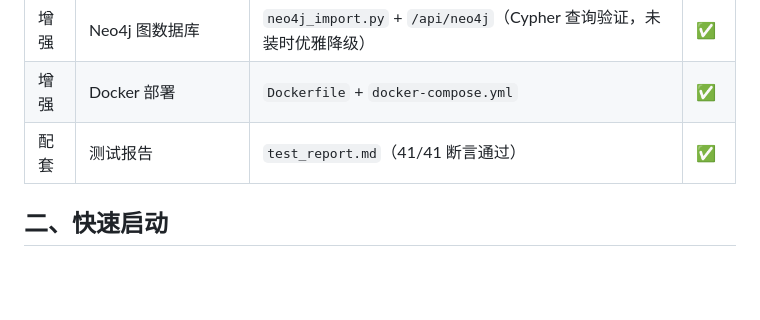
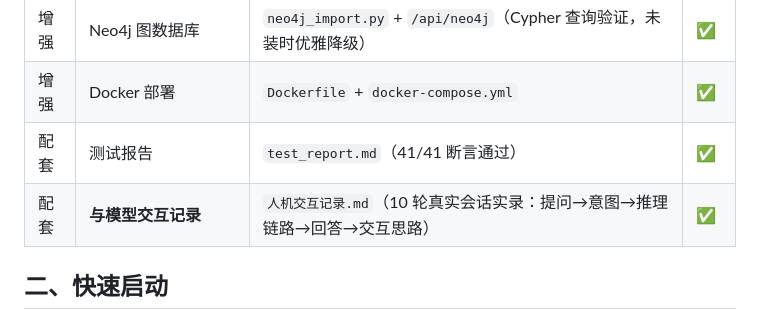
Before and after one commit to MoonBoxi/dianwang-ontology, a Markdown page: README.md, the part around the change. GitHub-like rendering; blank space fills up the shorter version.

Commit message:
docs: 更新 README.md

```diff
--- a/README.md
+++ b/README.md
@@ -13,6 +13,7 @@
 | 增强 | Neo4j 图数据库 | `neo4j_import.py` + `/api/neo4j`（Cypher 查询验证，未装时优雅降级） | ✅ |
 | 增强 | Docker 部署 | `Dockerfile` + `docker-compose.yml` | ✅ |
 | 配套 | 测试报告 | `test_report.md`（41/41 断言通过） | ✅ |
+| 配套 | **与模型交互记录** | `人机交互记录.md`（10 轮真实会话实录：提问→意图→推理链路→回答→交互思路） | ✅ |
 
 ## 二、快速启动
 
```
